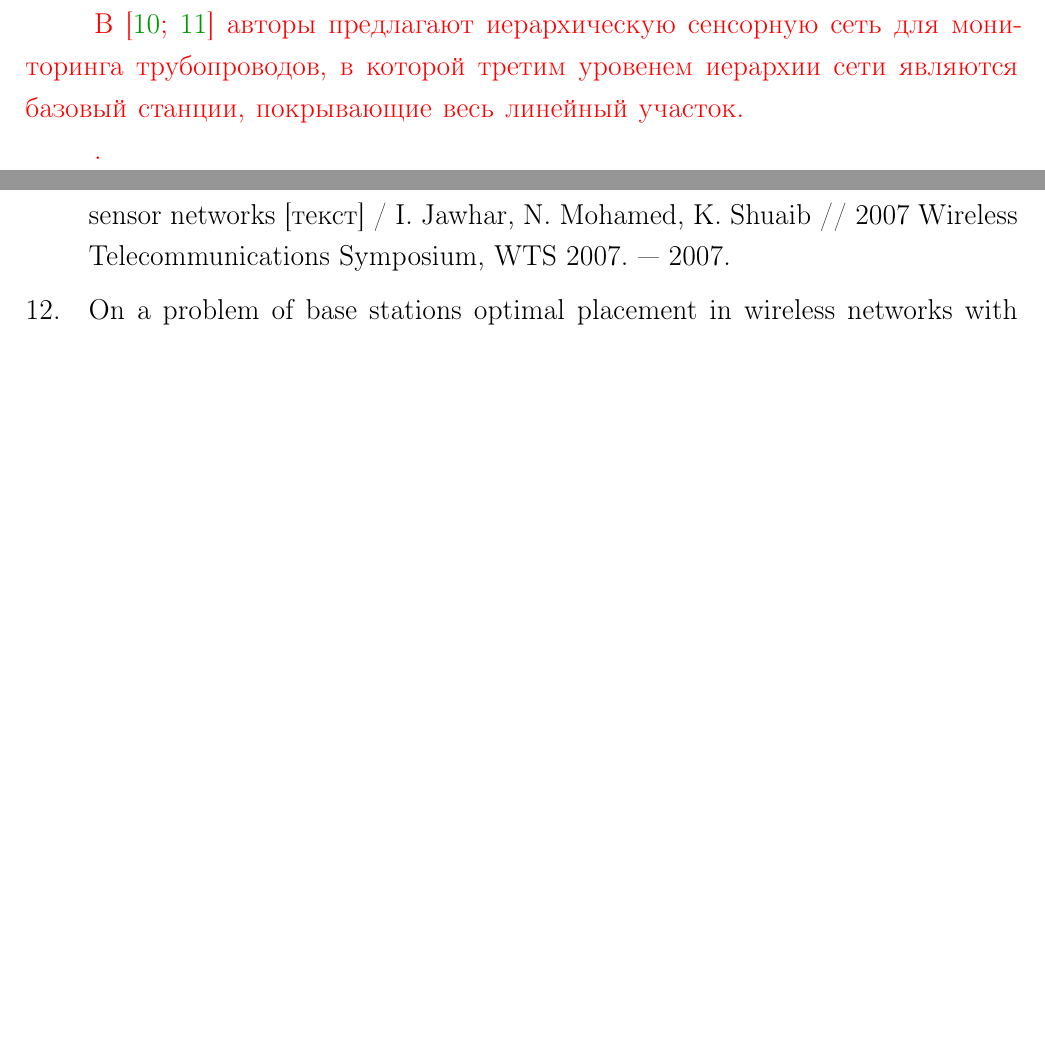
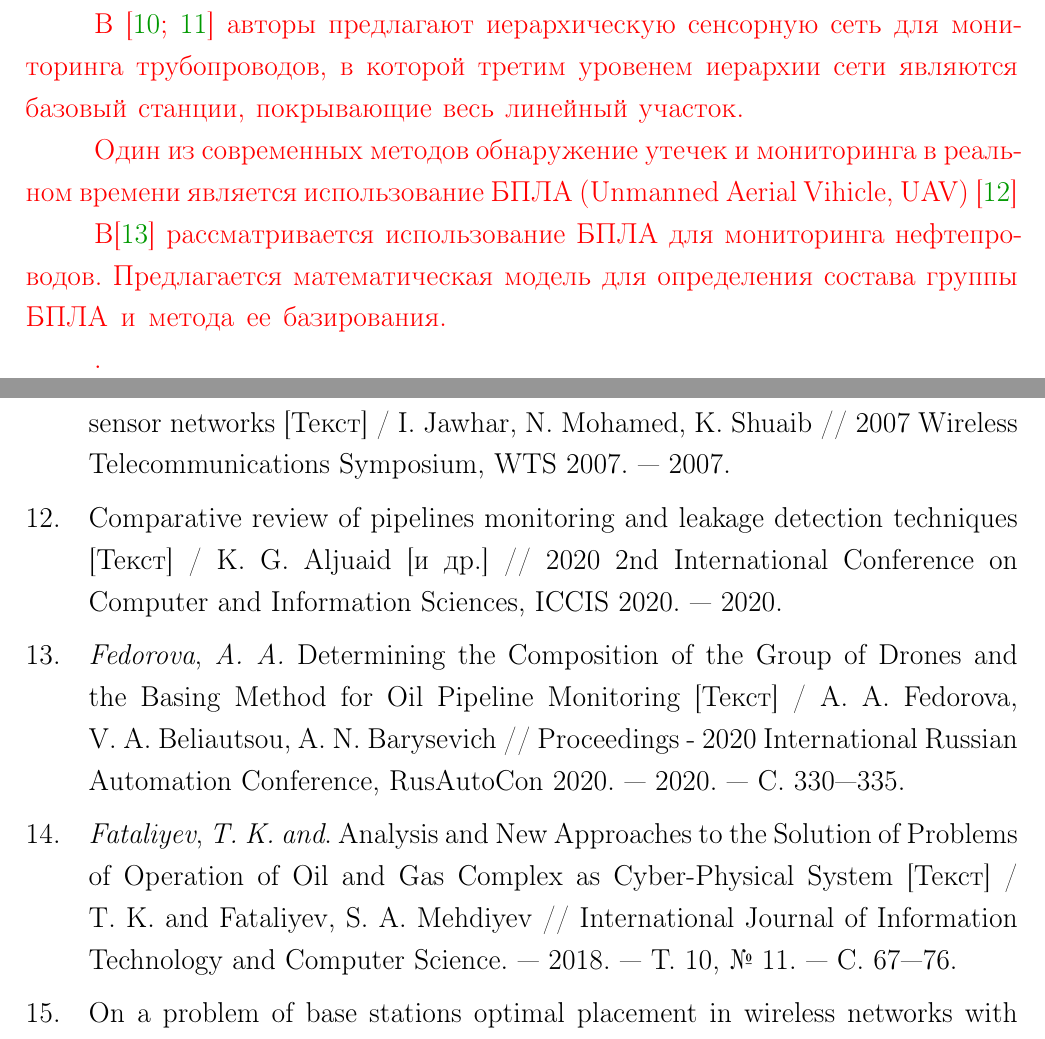
Before and after one commit to m0000Amir/disserop, a LaTeX thesis (dissertation.tex, which reads Dissertation/part2.tex, biblio/external.bib): two parts of pages 14 and 47 of 60 before the commit and two parts of pages 14 and 47 of 61 after it, joined at a grey line, cut so that both start at the same text, the shorter picture padded with empty space. The pictures show the PDF file dissertation.pdf that the author committed with the source.

Commit message:
added pipeline articles 29 may

```diff
--- a/Dissertation/part2.tex
+++ b/Dissertation/part2.tex
@@ -15,6 +15,10 @@
 
 \fixme{В \cite{Anupama2014, Jawhar2007} авторы предлагают иерархическую сенсорную сеть для мониторинга трубопроводов, в которой третим уровенем иерархии сети являются базовый станции, покрывающие весь линейный участок.}
 
+\fixme{Один из современных методов обнаружение утечек и мониторинга в реальном времени является использование БПЛА (Unmanned Aerial Vihicle, UAV) \cite{Aljuaid2020}}
+
+\fixme{В\cite{Fedorova2020} рассматривается использование БПЛА для мониторинга нефтепроводов. Предлагается математическая модель для определения состава группы БПЛА и метода ее базирования.}
+
 \fixme{.}
 
 \section{Технологическая постановка задачи}
--- a/biblio/external.bib
+++ b/biblio/external.bib
@@ -468,0 +475 @@ year = {2020}
+journal = {Proceedings - 2020 International Russian Automation Conference, RusAutoCon 2020},
@@ -468,0 +479,2 @@ year = {2020}
+title = {{Determining the Composition of the Group of Drones and the Basing Method for Oil Pipeline Monitoring}},
+year = {2020}
@@ -468,0 +488,5 @@ year = {2020}
+journal = {2020 2nd International Conference on Computer and Information Sciences, ICCIS 2020},
+keywords = {Drones,Infrastructure monitoring,Leak detection,Oil sector,Pipeline system,Safety},
+mendeley-groups = {Диссертация/External},
+title = {{Comparative review of pipelines monitoring and leakage detection techniques}},
+year = {2020}
@@ -469,3 +499,13 @@ year = {2020}
+journal = {International Journal of Information Technology and Computer Science},
+mendeley-groups = {Диссертация/External},
+number = {11},
+pages = {67--76},
+title = {{Analysis and New Approaches to the Solution of Problems of Operation of Oil and Gas Complex as Cyber-Physical System}},
+volume = {10},
+year = {2018}
+}
+
+
 
 
 % @BOOK{Sokolov,
```
Also changed, not shown: dissertation.pdf, Dissertation/part2.tex (4 more changed lines), biblio/external.bib (22 more changed lines), 4 other files.
